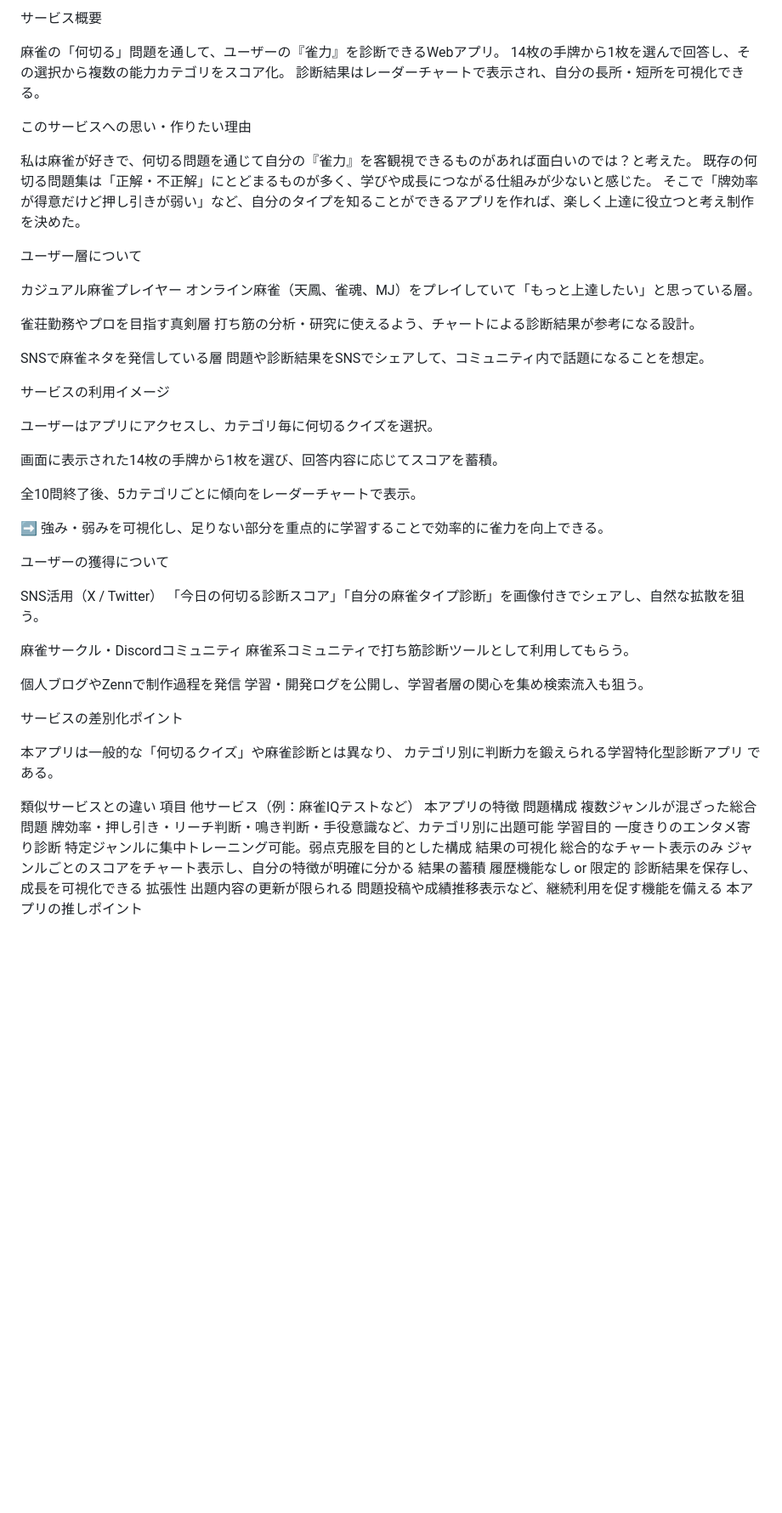
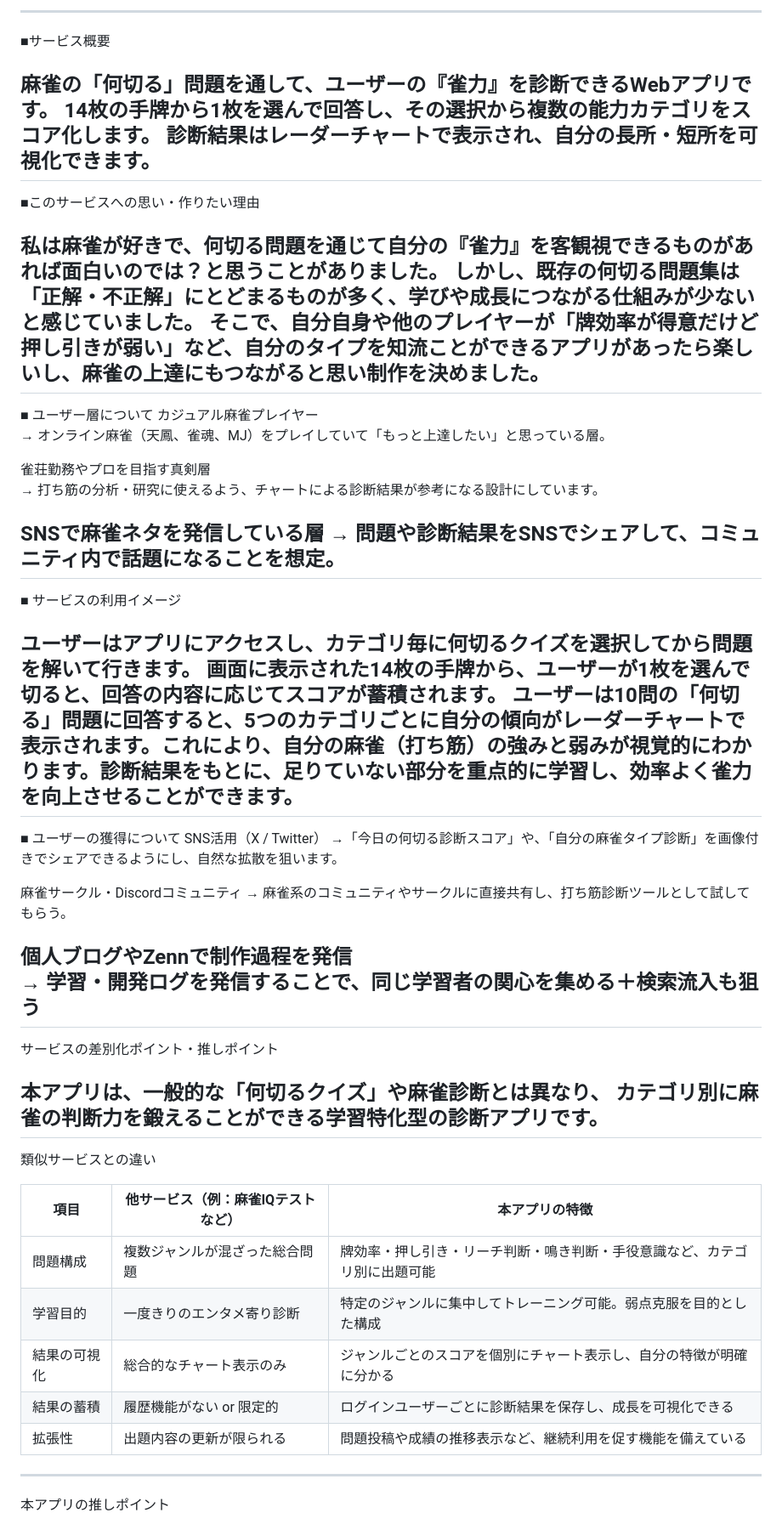
Before and after one commit to korezawa1005/mahjong_traner, a Markdown page: README.md, the part around the change printed below. Shown: that part at 85% size. Rendered like a GitHub page; blank space fills up the shorter version.

```diff
--- a/README.md
+++ b/README.md
@@ -1,57 +1,56 @@
-サービス概要
+---
+■サービス概要
 
-麻雀の「何切る」問題を通して、ユーザーの『雀力』を診断できるWebアプリ。
-14枚の手牌から1枚を選んで回答し、その選択から複数の能力カテゴリをスコア化。
-診断結果はレーダーチャートで表示され、自分の長所・短所を可視化できる。
+麻雀の「何切る」問題を通して、ユーザーの『雀力』を診断できるWebアプリです。
+14枚の手牌から1枚を選んで回答し、その選択から複数の能力カテゴリをスコア化します。
+診断結果はレーダーチャートで表示され、自分の長所・短所を可視化できます。
+---
+■このサービスへの思い・作りたい理由
 
-このサービスへの思い・作りたい理由
-
-私は麻雀が好きで、何切る問題を通じて自分の『雀力』を客観視できるものがあれば面白いのでは？と考えた。
-既存の何切る問題集は「正解・不正解」にとどまるものが多く、学びや成長につながる仕組みが少ないと感じた。
-そこで「牌効率が得意だけど押し引きが弱い」など、自分のタイプを知ることができるアプリを作れば、楽しく上達に役立つと考え制作を決めた。
-
-ユーザー層について
-
+私は麻雀が好きで、何切る問題を通じて自分の『雀力』を客観視できるものがあれば面白いのでは？と思うことがありました。
+しかし、既存の何切る問題集は「正解・不正解」にとどまるものが多く、学びや成長につながる仕組みが少ないと感じていました。
+そこで、自分自身や他のプレイヤーが「牌効率が得意だけど押し引きが弱い」など、自分のタイプを知流ことができるアプリがあったら楽しいし、麻雀の上達にもつながると思い制作を決めました。
+---
+■ ユーザー層について
 カジュアル麻雀プレイヤー
-オンライン麻雀（天鳳、雀魂、MJ）をプレイしていて「もっと上達したい」と思っている層。
+→ オンライン麻雀（天鳳、雀魂、MJ）をプレイしていて「もっと上達したい」と思っている層。
 
 雀荘勤務やプロを目指す真剣層
-打ち筋の分析・研究に使えるよう、チャートによる診断結果が参考になる設計。
+→ 打ち筋の分析・研究に使えるよう、チャートによる診断結果が参考になる設計にしています。
 
 SNSで麻雀ネタを発信している層
-問題や診断結果をSNSでシェアして、コミュニティ内で話題になることを想定。
+→ 問題や診断結果をSNSでシェアして、コミュニティ内で話題になることを想定。
+---
+■ サービスの利用イメージ
 
-サービスの利用イメージ
-
-ユーザーはアプリにアクセスし、カテゴリ毎に何切るクイズを選択。
-
-画面に表示された14枚の手牌から1枚を選び、回答内容に応じてスコアを蓄積。
-
-全10問終了後、5カテゴリごとに傾向をレーダーチャートで表示。
-
-➡ 強み・弱みを可視化し、足りない部分を重点的に学習することで効率的に雀力を向上できる。
-
-ユーザーの獲得について
-
+ユーザーはアプリにアクセスし、カテゴリ毎に何切るクイズを選択してから問題を解いて行きます。
+画面に表示された14枚の手牌から、ユーザーが1枚を選んで切ると、回答の内容に応じてスコアが蓄積されます。
+ユーザーは10問の「何切る」問題に回答すると、5つのカテゴリごとに自分の傾向がレーダーチャートで表示されます。これにより、自分の麻雀（打ち筋）の強みと弱みが視覚的にわかります。診断結果をもとに、足りていない部分を重点的に学習し、効率よく雀力を向上させることができます。
+---
+■ ユーザーの獲得について
 SNS活用（X / Twitter）
-「今日の何切る診断スコア」「自分の麻雀タイプ診断」を画像付きでシェアし、自然な拡散を狙う。
+→「今日の何切る診断スコア」や、「自分の麻雀タイプ診断」を画像付きでシェアできるようにし、自然な拡散を狙います。
 
 麻雀サークル・Discordコミュニティ
-麻雀系コミュニティで打ち筋診断ツールとして利用してもらう。
+→ 麻雀系のコミュニティやサークルに直接共有し、打ち筋診断ツールとして試してもらう。
 
 個人ブログやZennで制作過程を発信
-学習・開発ログを公開し、学習者層の関心を集め検索流入も狙う。
+→ 学習・開発ログを発信することで、同じ学習者の関心を集める＋検索流入も狙う
+---
+サービスの差別化ポイント・推しポイント
 
-サービスの差別化ポイント
+本アプリは、一般的な「何切るクイズ」や麻雀診断とは異なり、
+カテゴリ別に麻雀の判断力を鍛えることができる学習特化型の診断アプリです。
+---
+類似サービスとの違い
 
-本アプリは一般的な「何切るクイズ」や麻雀診断とは異なり、
-カテゴリ別に判断力を鍛えられる学習特化型診断アプリ である。
+| 項目 | 他サービス（例：麻雀IQテストなど） | 本アプリの特徴 |
+| --- | --- | --- |
+| 問題構成 | 複数ジャンルが混ざった総合問題 | 牌効率・押し引き・リーチ判断・鳴き判断・手役意識など、カテゴリ別に出題可能 |
+| 学習目的 | 一度きりのエンタメ寄り診断 | 特定のジャンルに集中してトレーニング可能。弱点克服を目的とした構成 |
+| 結果の可視化 | 総合的なチャート表示のみ | ジャンルごとのスコアを個別にチャート表示し、自分の特徴が明確に分かる |
+| 結果の蓄積 | 履歴機能がない or 限定的 | ログインユーザーごとに診断結果を保存し、成長を可視化できる |
+| 拡張性 | 出題内容の更新が限られる | 問題投稿や成績の推移表示など、継続利用を促す機能を備えている |
 
-類似サービスとの違い
-項目	他サービス（例：麻雀IQテストなど）	本アプリの特徴
-問題構成	複数ジャンルが混ざった総合問題	牌効率・押し引き・リーチ判断・鳴き判断・手役意識など、カテゴリ別に出題可能
-学習目的	一度きりのエンタメ寄り診断	特定ジャンルに集中トレーニング可能。弱点克服を目的とした構成
-結果の可視化	総合的なチャート表示のみ	ジャンルごとのスコアをチャート表示し、自分の特徴が明確に分かる
-結果の蓄積	履歴機能なし or 限定的	診断結果を保存し、成長を可視化できる
-拡張性	出題内容の更新が限られる	問題投稿や成績推移表示など、継続利用を促す機能を備える
+---
 本アプリの推しポイント
```
Also changed, not shown: other parts of README.md (+59 -72 lines).
